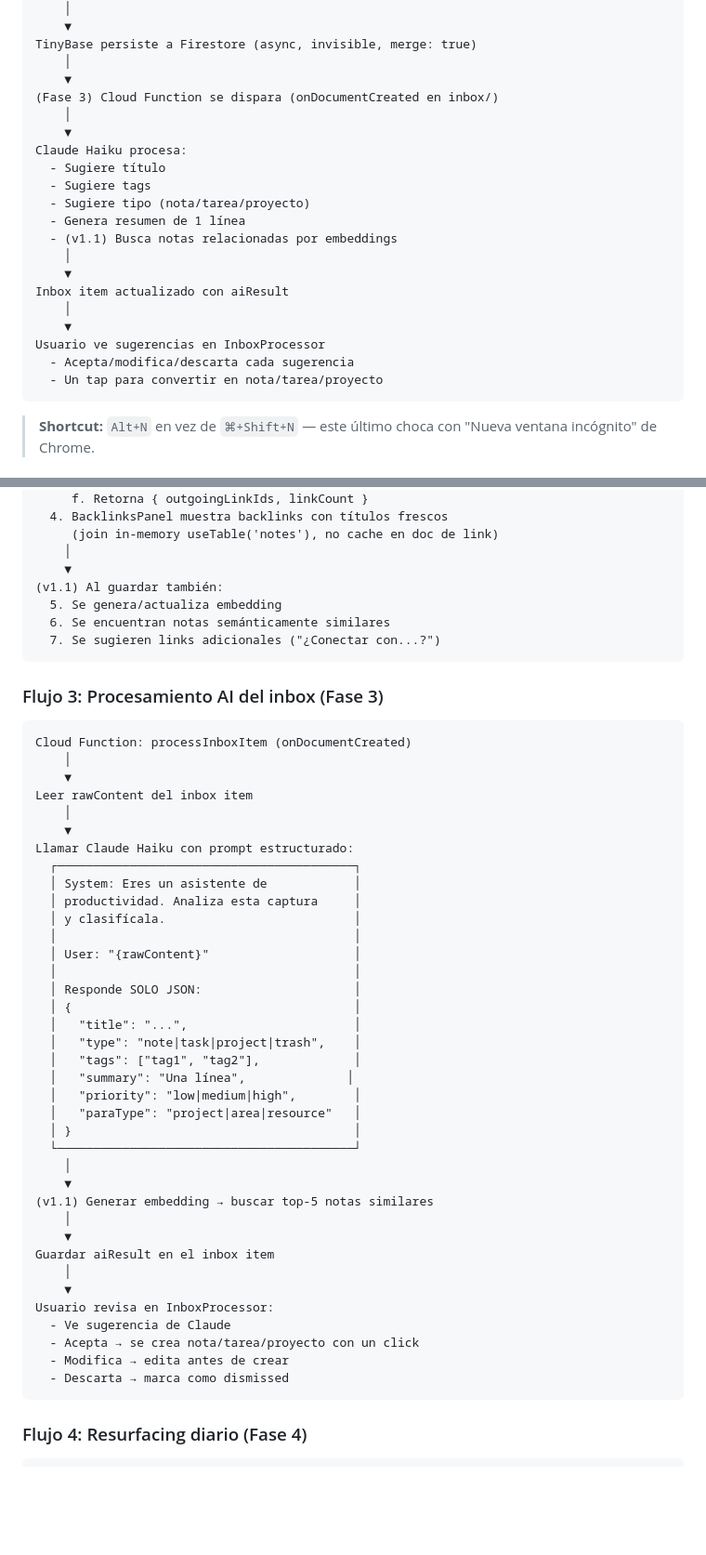
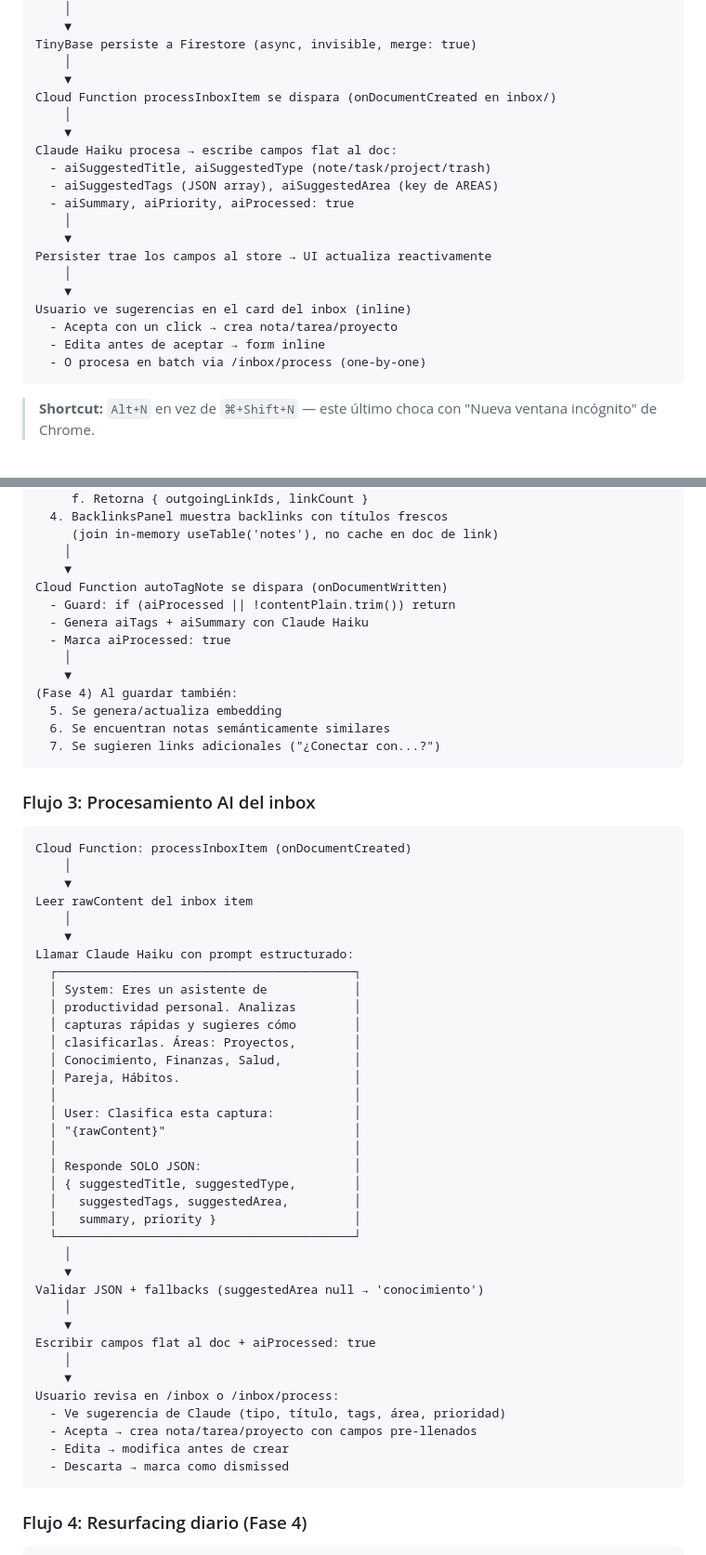
Before and after one commit to sebasgc0399/SecondMind, a Markdown page: Docs/01-arquitectura-hibrida-progresiva.md, 2 parts joined by grey strips. Shown at 93% size. Drawn GitHub-style; blank space fills up the shorter version.

````diff
--- a/Docs/01-arquitectura-hibrida-progresiva.md
+++ b/Docs/01-arquitectura-hibrida-progresiva.md
@@ -419,23 +431,22 @@ TinyBase guarda localmente (INSTANTÁNEO)
 TinyBase persiste a Firestore (async, invisible, merge: true)
     │
     ▼
-(Fase 3) Cloud Function se dispara (onDocumentCreated en inbox/)
+Cloud Function processInboxItem se dispara (onDocumentCreated en inbox/)
     │
     ▼
-Claude Haiku procesa:
-  - Sugiere título
-  - Sugiere tags
-  - Sugiere tipo (nota/tarea/proyecto)
-  - Genera resumen de 1 línea
-  - (v1.1) Busca notas relacionadas por embeddings
+Claude Haiku procesa → escribe campos flat al doc:
+  - aiSuggestedTitle, aiSuggestedType (note/task/project/trash)
+  - aiSuggestedTags (JSON array), aiSuggestedArea (key de AREAS)
+  - aiSummary, aiPriority, aiProcessed: true
     │
     ▼
-Inbox item actualizado con aiResult
+Persister trae los campos al store → UI actualiza reactivamente
     │
     ▼
-Usuario ve sugerencias en InboxProcessor
-  - Acepta/modifica/descarta cada sugerencia
-  - Un tap para convertir en nota/tarea/proyecto
+Usuario ve sugerencias en el card del inbox (inline)
+  - Acepta con un click → crea nota/tarea/proyecto
+  - Edita antes de aceptar → form inline
+  - O procesa en batch via /inbox/process (one-by-one)
 ```
 
 > **Shortcut:** `Alt+N` en vez de `⌘+Shift+N` — este último choca con "Nueva ventana incógnito" de Chrome.
@@ -473,13 +484,19 @@ Al guardar (debounce 2s via useNoteSave):
      (join in-memory useTable('notes'), no cache en doc de link)
     │
     ▼
-(v1.1) Al guardar también:
+Cloud Function autoTagNote se dispara (onDocumentWritten)
+  - Guard: if (aiProcessed || !contentPlain.trim()) return
+  - Genera aiTags + aiSummary con Claude Haiku
+  - Marca aiProcessed: true
+    │
+    ▼
+(Fase 4) Al guardar también:
   5. Se genera/actualiza embedding
   6. Se encuentran notas semánticamente similares
   7. Se sugieren links adicionales ("¿Conectar con...?")
 ```
 
-### Flujo 3: Procesamiento AI del inbox (Fase 3)
+### Flujo 3: Procesamiento AI del inbox
 
 ```
 Cloud Function: processInboxItem (onDocumentCreated)
@@ -491,33 +508,32 @@ Leer rawContent del inbox item
 Llamar Claude Haiku con prompt estructurado:
   ┌─────────────────────────────────────────┐
   │ System: Eres un asistente de            │
-  │ productividad. Analiza esta captura     │
-  │ y clasifícala.                          │
+  │ productividad personal. Analizas        │
+  │ capturas rápidas y sugieres cómo        │
+  │ clasificarlas. Áreas: Proyectos,        │
+  │ Conocimiento, Finanzas, Salud,          │
+  │ Pareja, Hábitos.                        │
   │                                         │
-  │ User: "{rawContent}"                    │
+  │ User: Clasifica esta captura:           │
+  │ "{rawContent}"                          │
   │                                         │
   │ Responde SOLO JSON:                     │
-  │ {                                       │
-  │   "title": "...",                       │
-  │   "type": "note|task|project|trash",    │
-  │   "tags": ["tag1", "tag2"],             │
-  │   "summary": "Una línea",              │
-  │   "priority": "low|medium|high",        │
-  │   "paraType": "project|area|resource"   │
-  │ }                                       │
+  │ { suggestedTitle, suggestedType,        │
+  │   suggestedTags, suggestedArea,         │
+  │   summary, priority }                   │
   └─────────────────────────────────────────┘
     │
     ▼
-(v1.1) Generar embedding → buscar top-5 notas similares
+Validar JSON + fallbacks (suggestedArea null → 'conocimiento')
     │
     ▼
-Guardar aiResult en el inbox item
+Escribir campos flat al doc + aiProcessed: true
     │
     ▼
-Usuario revisa en InboxProcessor:
-  - Ve sugerencia de Claude
-  - Acepta → se crea nota/tarea/proyecto con un click
-  - Modifica → edita antes de crear
+Usuario revisa en /inbox o /inbox/process:
+  - Ve sugerencia de Claude (tipo, título, tags, área, prioridad)
+  - Acepta → crea nota/tarea/proyecto con campos pre-llenados
+  - Edita → modifica antes de crear
   - Descarta → marca como dismissed
 ```
 
````
Also changed, not shown: other parts of Docs/01-arquitectura-hibrida-progresiva.md (+173 -165 lines), Spec/SPEC-fase-3.1-ai-provider.md (added, +228 -0 lines).
